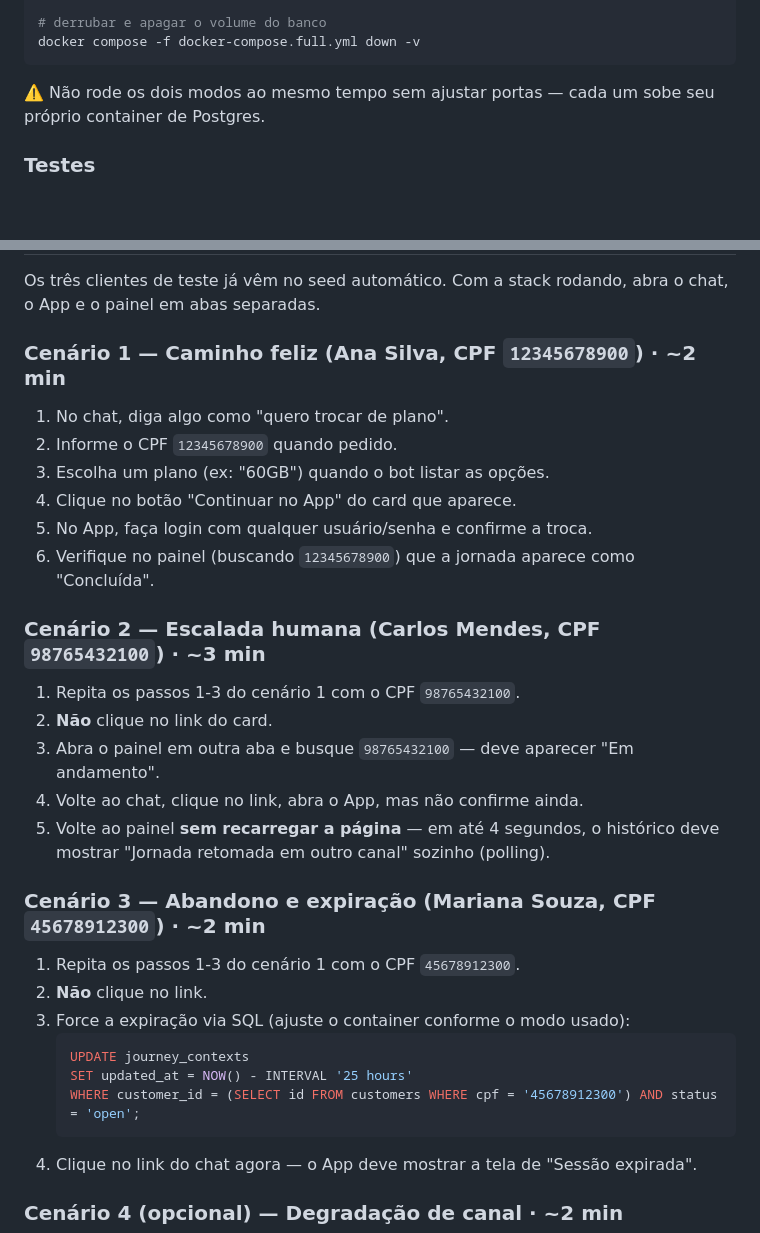
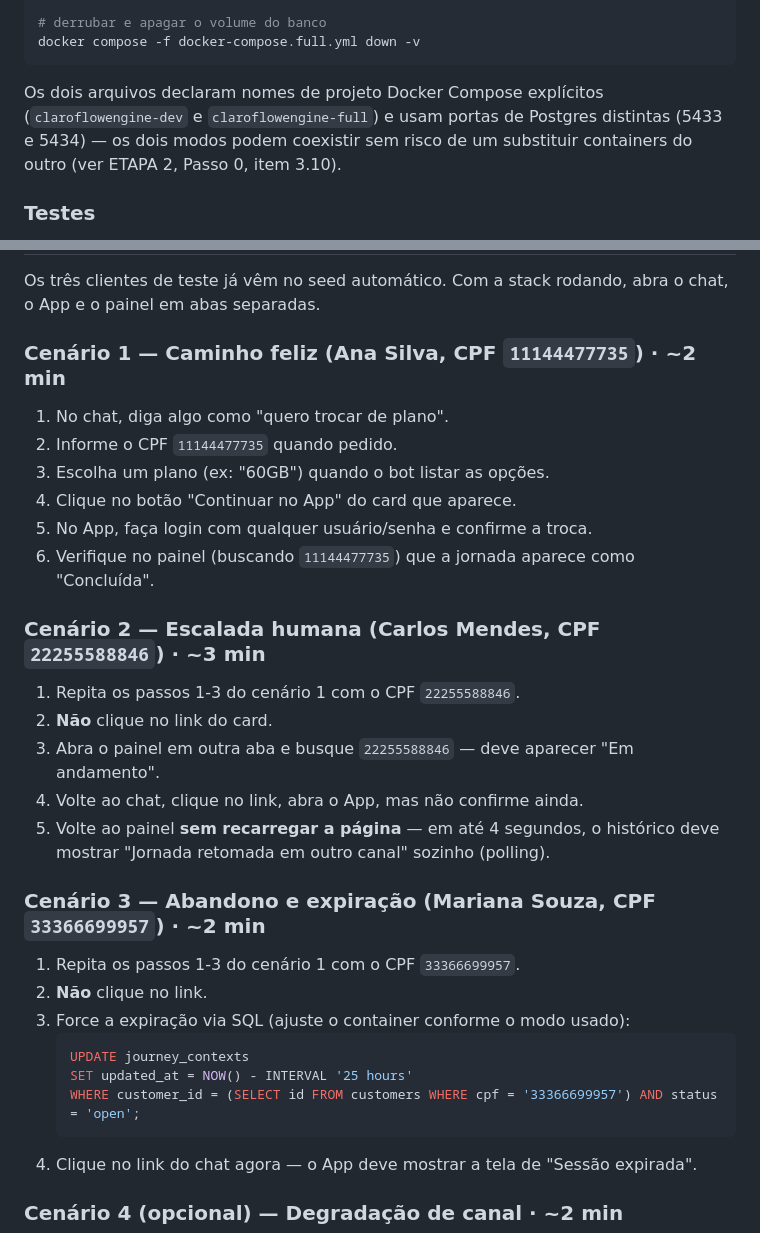
Before and after one commit to givasques/Challenge.ClaroFlowEngineCFE, a Markdown page: README.md, 2 parts joined by grey strips. GitHub-like rendering; blank space fills up the shorter version.

Commit message:
docs(readme): update demo script with valid checksum cpfs

````diff
--- a/README.md
+++ b/README.md
@@ -134,7 +134,7 @@ docker compose -f docker-compose.full.yml down
 docker compose -f docker-compose.full.yml down -v
 ```
 
-⚠️ Não rode os dois modos ao mesmo tempo sem ajustar portas — cada um sobe seu próprio container de Postgres.
+Os dois arquivos declaram nomes de projeto Docker Compose explícitos (`claroflowengine-dev` e `claroflowengine-full`) e usam portas de Postgres distintas (5433 e 5434) — os dois modos podem coexistir sem risco de um substituir containers do outro (ver ETAPA 2, Passo 0, item 3.10).
 
 ### Testes
 
@@ -167,32 +167,32 @@ Challenge.ClaroFlowEngineCFE/
 
 Os três clientes de teste já vêm no seed automático. Com a stack rodando, abra o chat, o App e o painel em abas separadas.
 
-### Cenário 1 — Caminho feliz (Ana Silva, CPF `12345678900`) · ~2 min
+### Cenário 1 — Caminho feliz (Ana Silva, CPF `11144477735`) · ~2 min
 
 1. No chat, diga algo como "quero trocar de plano".
-2. Informe o CPF `12345678900` quando pedido.
+2. Informe o CPF `11144477735` quando pedido.
 3. Escolha um plano (ex: "60GB") quando o bot listar as opções.
 4. Clique no botão "Continuar no App" do card que aparece.
 5. No App, faça login com qualquer usuário/senha e confirme a troca.
-6. Verifique no painel (buscando `12345678900`) que a jornada aparece como "Concluída".
+6. Verifique no painel (buscando `11144477735`) que a jornada aparece como "Concluída".
 
-### Cenário 2 — Escalada humana (Carlos Mendes, CPF `98765432100`) · ~3 min
+### Cenário 2 — Escalada humana (Carlos Mendes, CPF `22255588846`) · ~3 min
 
-1. Repita os passos 1-3 do cenário 1 com o CPF `98765432100`.
+1. Repita os passos 1-3 do cenário 1 com o CPF `22255588846`.
 2. **Não** clique no link do card.
-3. Abra o painel em outra aba e busque `98765432100` — deve aparecer "Em andamento".
+3. Abra o painel em outra aba e busque `22255588846` — deve aparecer "Em andamento".
 4. Volte ao chat, clique no link, abra o App, mas não confirme ainda.
 5. Volte ao painel **sem recarregar a página** — em até 4 segundos, o histórico deve mostrar "Jornada retomada em outro canal" sozinho (polling).
 
-### Cenário 3 — Abandono e expiração (Mariana Souza, CPF `45678912300`) · ~2 min
+### Cenário 3 — Abandono e expiração (Mariana Souza, CPF `33366699957`) · ~2 min
 
-1. Repita os passos 1-3 do cenário 1 com o CPF `45678912300`.
+1. Repita os passos 1-3 do cenário 1 com o CPF `33366699957`.
 2. **Não** clique no link.
 3. Force a expiração via SQL (ajuste o container conforme o modo usado):
    ```sql
    UPDATE journey_contexts
    SET updated_at = NOW() - INTERVAL '25 hours'
-   WHERE customer_id = (SELECT id FROM customers WHERE cpf = '45678912300') AND status = 'open';
+   WHERE customer_id = (SELECT id FROM customers WHERE cpf = '33366699957') AND status = 'open';
    ```
 4. Clique no link do chat agora — o App deve mostrar a tela de "Sessão expirada".
 
````
